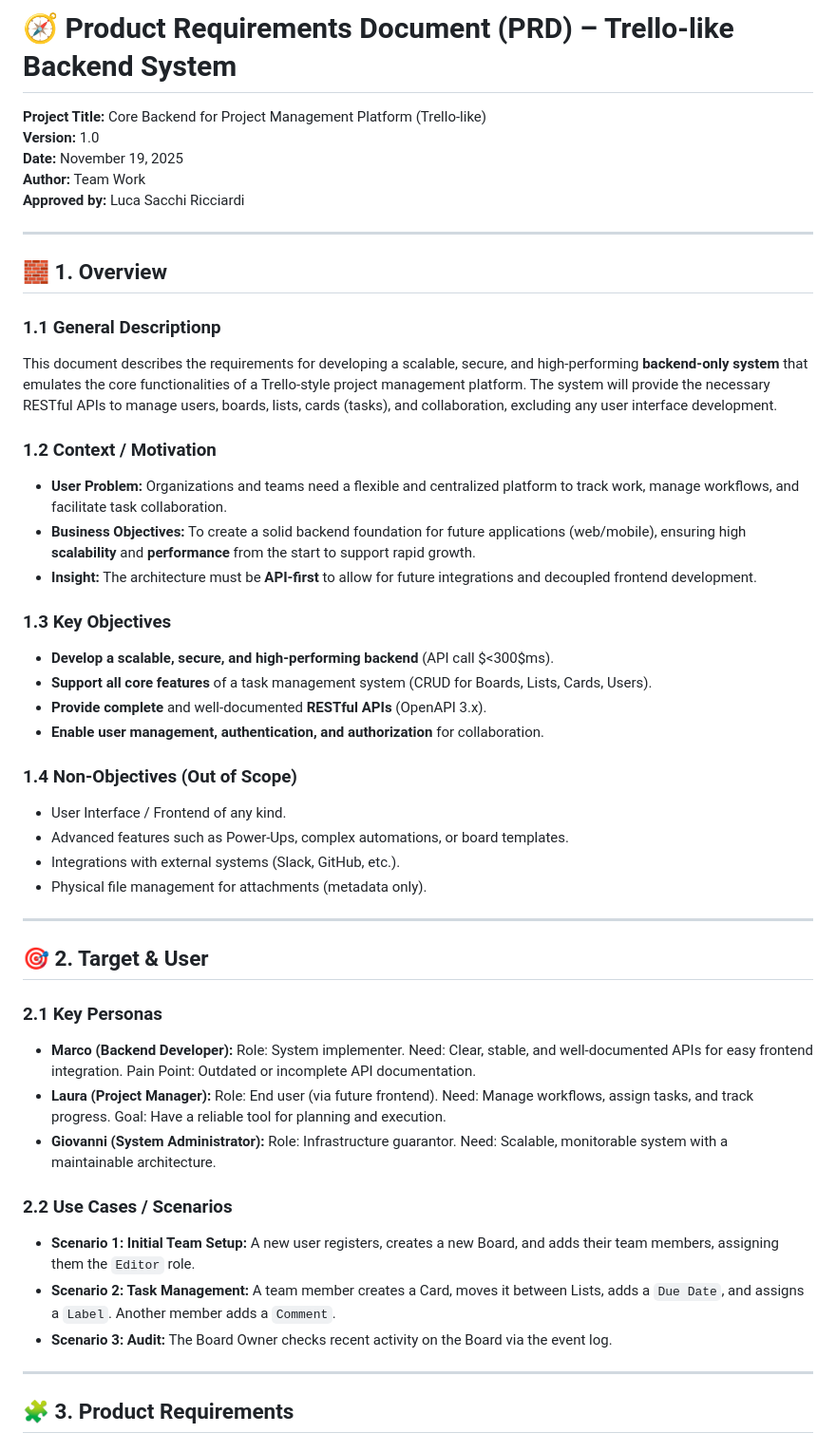
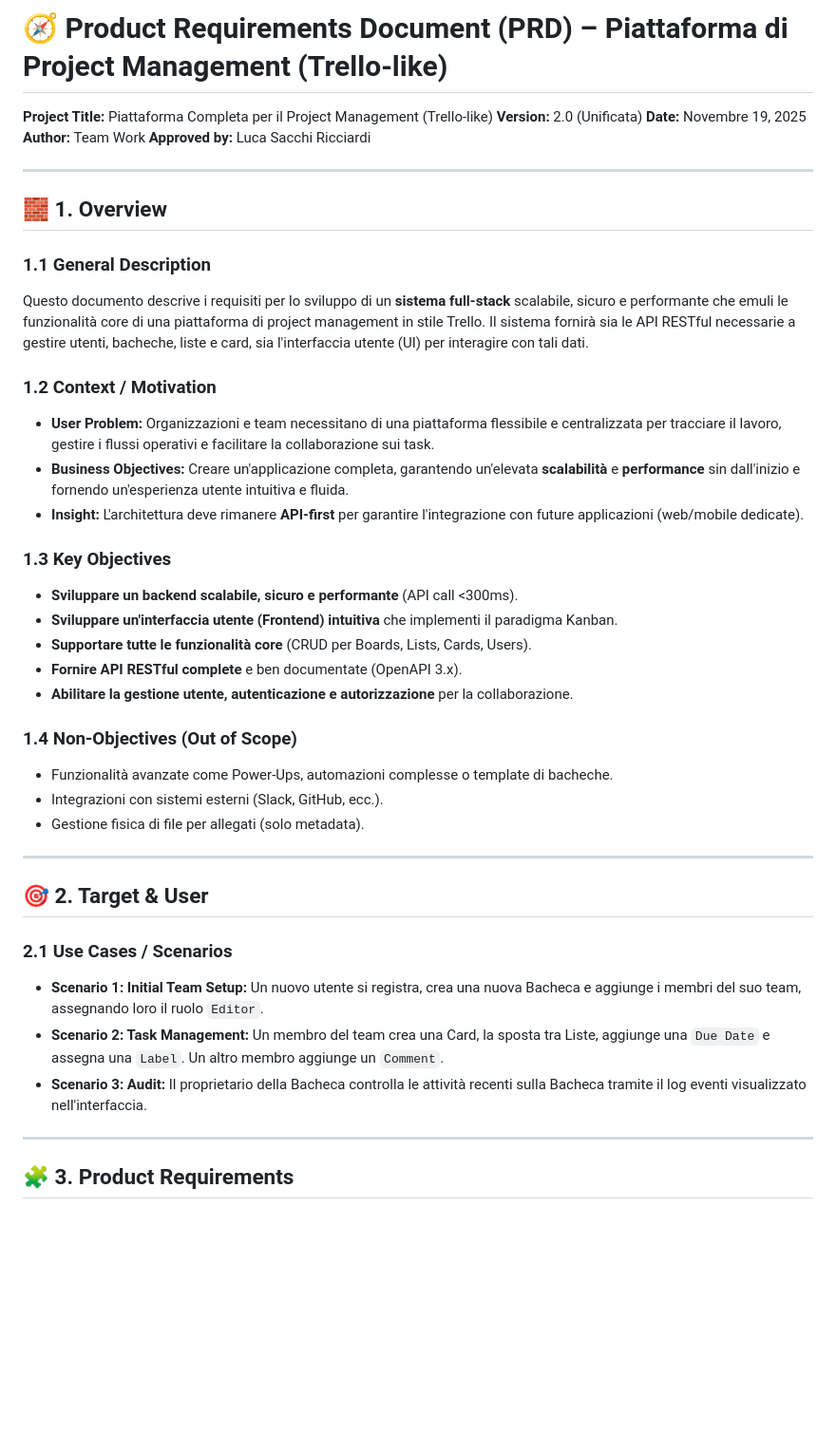
Before and after one commit to TTF-FULL-STACK-2025/technical-writing-mvp-trello, a Markdown page: PRD.md, the part around one of its changes. Shown at 95% size. Rendered like a GitHub page; blank space fills up the shorter version.

Commit message:
added frontend info on PRD

```diff
--- a/PRD.md
+++ b/PRD.md
@@ -1,56 +1,50 @@
-# 🧭 Product Requirements Document (PRD) – Trello-like Backend System
+# 🧭 Product Requirements Document (PRD) – Piattaforma di Project Management (Trello-like)
 
-**Project Title:** Core Backend for Project Management Platform (Trello-like) <br>
-**Version:** 1.0 <br>
-**Date:** November 19, 2025 <br>
-**Author:** Team Work <br>
-**Approved by:** Luca Sacchi Ricciardi <br>
+**Project Title:** Piattaforma Completa per il Project Management (Trello-like)
+**Version:** 2.0 (Unificata)
+**Date:** Novembre 19, 2025
+**Author:** Team Work
+**Approved by:** Luca Sacchi Ricciardi
 
----
+***
 
 ## 🧱 1. Overview
 
-### 1.1 General Descriptionp
+### 1.1 General Description
 
-This document describes the requirements for developing a scalable, secure, and high-performing **backend-only system** that emulates the core functionalities of a Trello-style project management platform. The system will provide the necessary RESTful APIs to manage users, boards, lists, cards (tasks), and collaboration, excluding any user interface development.
+Questo documento descrive i requisiti per lo sviluppo di un **sistema full-stack** scalabile, sicuro e performante che emuli le funzionalità core di una piattaforma di project management in stile Trello. Il sistema fornirà sia le API RESTful necessarie a gestire utenti, bacheche, liste e card, sia l'interfaccia utente (UI) per interagire con tali dati.
 
 ### 1.2 Context / Motivation
 
-* **User Problem:** Organizations and teams need a flexible and centralized platform to track work, manage workflows, and facilitate task collaboration.
-* **Business Objectives:** To create a solid backend foundation for future applications (web/mobile), ensuring high **scalability** and **performance** from the start to support rapid growth.
-* **Insight:** The architecture must be **API-first** to allow for future integrations and decoupled frontend development.
+* **User Problem:** Organizzazioni e team necessitano di una piattaforma flessibile e centralizzata per tracciare il lavoro, gestire i flussi operativi e facilitare la collaborazione sui task.
+* **Business Objectives:** Creare un'applicazione completa, garantendo un'elevata **scalabilità** e **performance** sin dall'inizio e fornendo un'esperienza utente intuitiva e fluida.
+* **Insight:** L'architettura deve rimanere **API-first** per garantire l'integrazione con future applicazioni (web/mobile dedicate).
 
 ### 1.3 Key Objectives
 
-* **Develop a scalable, secure, and high-performing backend** (API call $<300$ms).
-* **Support all core features** of a task management system (CRUD for Boards, Lists, Cards, Users).
-* **Provide complete** and well-documented **RESTful APIs** (OpenAPI 3.x).
-* **Enable user management, authentication, and authorization** for collaboration.
+* **Sviluppare un backend scalabile, sicuro e performante** (API call <300ms).
+* **Sviluppare un'interfaccia utente (Frontend) intuitiva** che implementi il paradigma Kanban.
+* **Supportare tutte le funzionalità core** (CRUD per Boards, Lists, Cards, Users).
+* **Fornire API RESTful complete** e ben documentate (OpenAPI 3.x).
+* **Abilitare la gestione utente, autenticazione e autorizzazione** per la collaborazione.
 
 ### 1.4 Non-Objectives (Out of Scope)
 
-* User Interface / Frontend of any kind.
-* Advanced features such as Power-Ups, complex automations, or board templates.
-* Integrations with external systems (Slack, GitHub, etc.).
-* Physical file management for attachments (metadata only).
+* Funzionalità avanzate come Power-Ups, automazioni complesse o template di bacheche.
+* Integrazioni con sistemi esterni (Slack, GitHub, ecc.).
+* Gestione fisica di file per allegati (solo metadata).
 
----
+***
 
 ## 🎯 2. Target & User
 
-### 2.1 Key Personas
+### 2.1 Use Cases / Scenarios
 
-* **Marco (Backend Developer):** Role: System implementer. Need: Clear, stable, and well-documented APIs for easy frontend integration. Pain Point: Outdated or incomplete API documentation.
-* **Laura (Project Manager):** Role: End user (via future frontend). Need: Manage workflows, assign tasks, and track progress. Goal: Have a reliable tool for planning and execution.
-* **Giovanni (System Administrator):** Role: Infrastructure guarantor. Need: Scalable, monitorable system with a maintainable architecture.
+* **Scenario 1: Initial Team Setup:** Un nuovo utente si registra, crea una nuova Bacheca e aggiunge i membri del suo team, assegnando loro il ruolo `Editor`.
+* **Scenario 2: Task Management:** Un membro del team crea una Card, la sposta tra Liste, aggiunge una `Due Date` e assegna una `Label`. Un altro membro aggiunge un `Comment`.
+* **Scenario 3: Audit:** Il proprietario della Bacheca controlla le attività recenti sulla Bacheca tramite il log eventi visualizzato nell'interfaccia.
 
-### 2.2 Use Cases / Scenarios
-
-* **Scenario 1: Initial Team Setup:** A new user registers, creates a new Board, and adds their team members, assigning them the `Editor` role.
-* **Scenario 2: Task Management:** A team member creates a Card, moves it between Lists, adds a `Due Date`, and assigns a `Label`. Another member adds a `Comment`.
-* **Scenario 3: Audit:** The Board Owner checks recent activity on the Board via the event log.
-
----
+***
 
 ## 🧩 3. Product Requirements
 
```
Also changed, not shown: other parts of PRD.md (+59 -45 lines).
